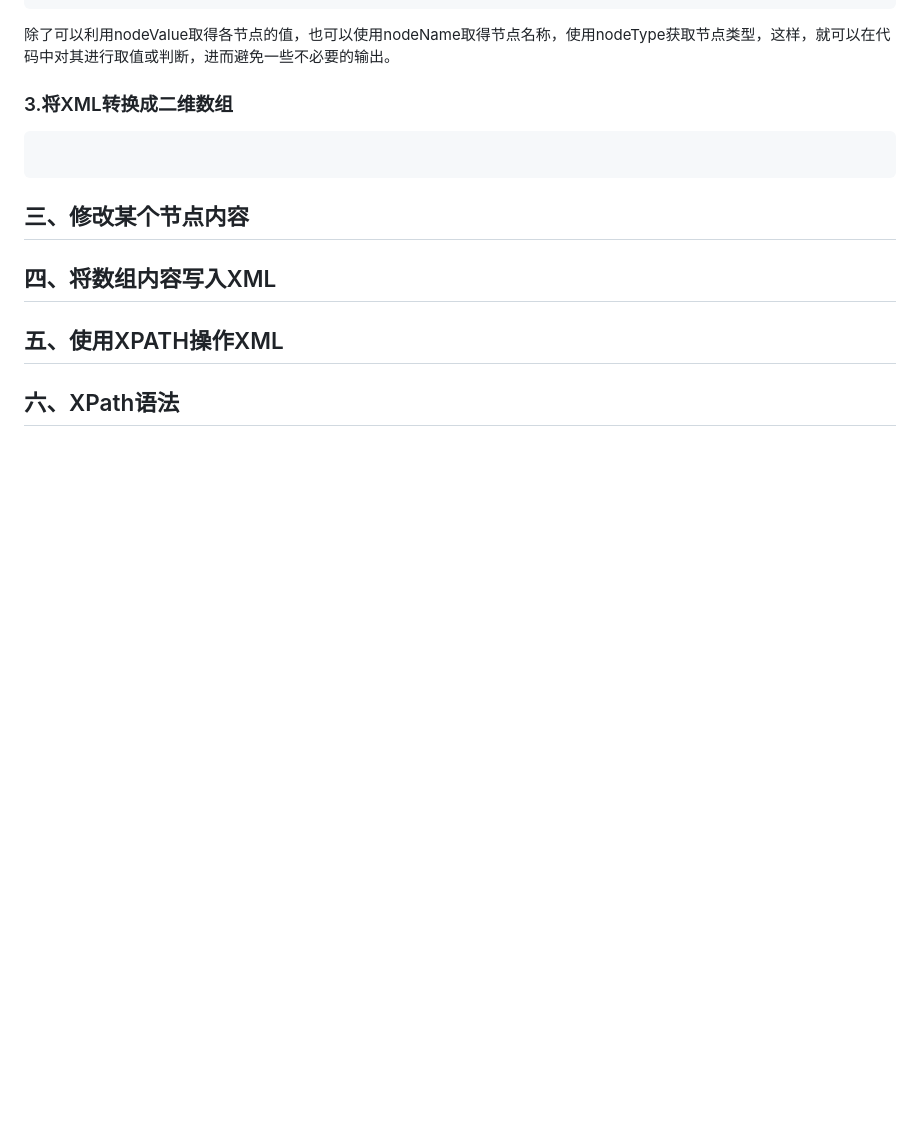
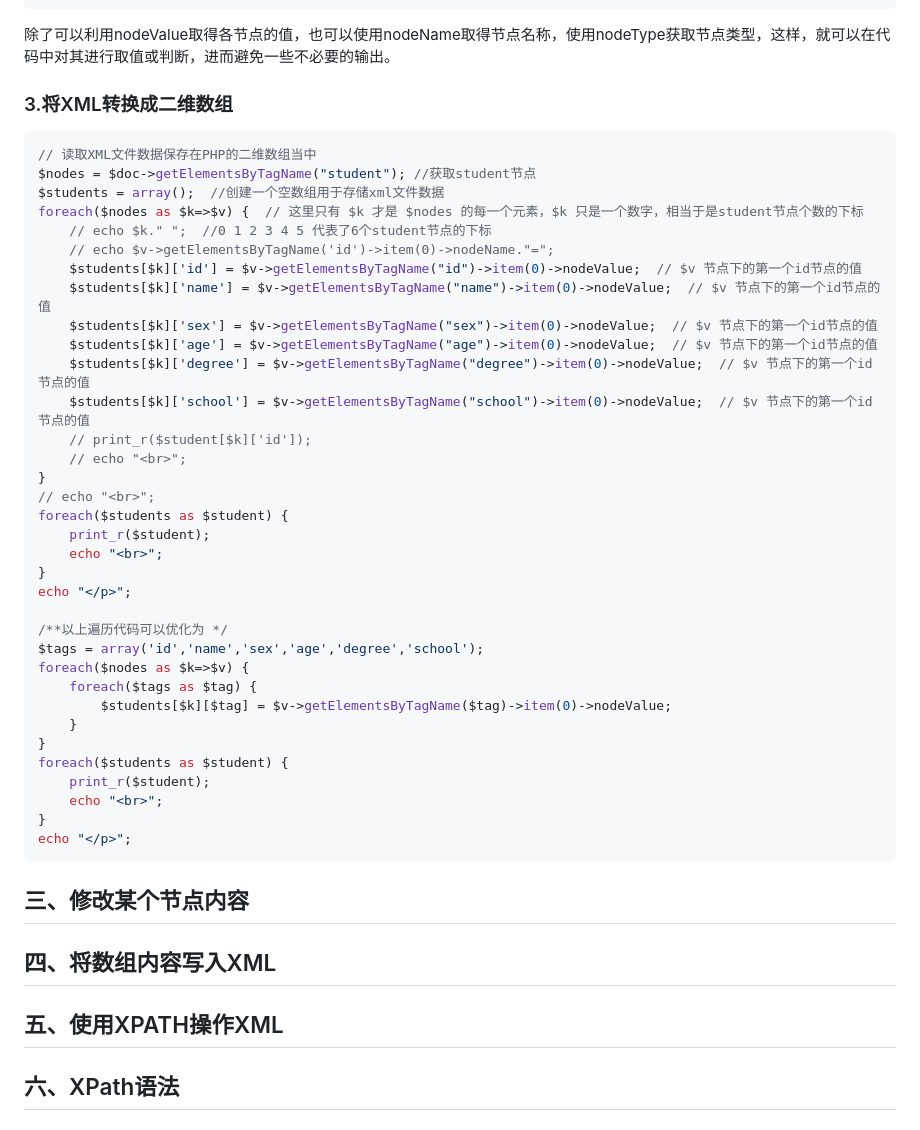
Before and after one commit to YhMjQx/network-security, a Markdown page: PHP读取XML文件.md, the part around the change. GitHub-like rendering; blank space fills up the shorter version.

````diff
--- a/PHP读取XML文件.md
+++ b/PHP读取XML文件.md
@@ -156,7 +156,43 @@ sequence= sequence=1 sequence=2 sequence=3 sequence=1 sequence=2 sequence=3
 ### 3.将XML转换成二维数组
 
 ```php
+// 读取XML文件数据保存在PHP的二维数组当中
+$nodes = $doc->getElementsByTagName("student"); //获取student节点
+$students = array();  //创建一个空数组用于存储xml文件数据
+foreach($nodes as $k=>$v) {  // 这里只有 $k 才是 $nodes 的每一个元素，$k 只是一个数字，相当于是student节点个数的下标
+    // echo $k." ";  //0 1 2 3 4 5 代表了6个student节点的下标
+    // echo $v->getElementsByTagName('id')->item(0)->nodeName."=";
+    $students[$k]['id'] = $v->getElementsByTagName("id")->item(0)->nodeValue;  // $v 节点下的第一个id节点的值
+    $students[$k]['name'] = $v->getElementsByTagName("name")->item(0)->nodeValue;  // $v 节点下的第一个id节点的值
+    $students[$k]['sex'] = $v->getElementsByTagName("sex")->item(0)->nodeValue;  // $v 节点下的第一个id节点的值
+    $students[$k]['age'] = $v->getElementsByTagName("age")->item(0)->nodeValue;  // $v 节点下的第一个id节点的值
+    $students[$k]['degree'] = $v->getElementsByTagName("degree")->item(0)->nodeValue;  // $v 节点下的第一个id节点的值
+    $students[$k]['school'] = $v->getElementsByTagName("school")->item(0)->nodeValue;  // $v 节点下的第一个id节点的值
+    // print_r($student[$k]['id']);
+    // echo "<br>";
+}
+// echo "<br>";
+foreach($students as $student) {
+    print_r($student);
+    echo "<br>";
+}
+echo "</p>";
+
+/**以上遍历代码可以优化为 */
+$tags = array('id','name','sex','age','degree','school');
+foreach($nodes as $k=>$v) {
+    foreach($tags as $tag) {
+        $students[$k][$tag] = $v->getElementsByTagName($tag)->item(0)->nodeValue;
+    }
+}
+foreach($students as $student) {
+    print_r($student);
+    echo "<br>";
+}
+echo "</p>";
 ```
+
+
 
 
 
````
